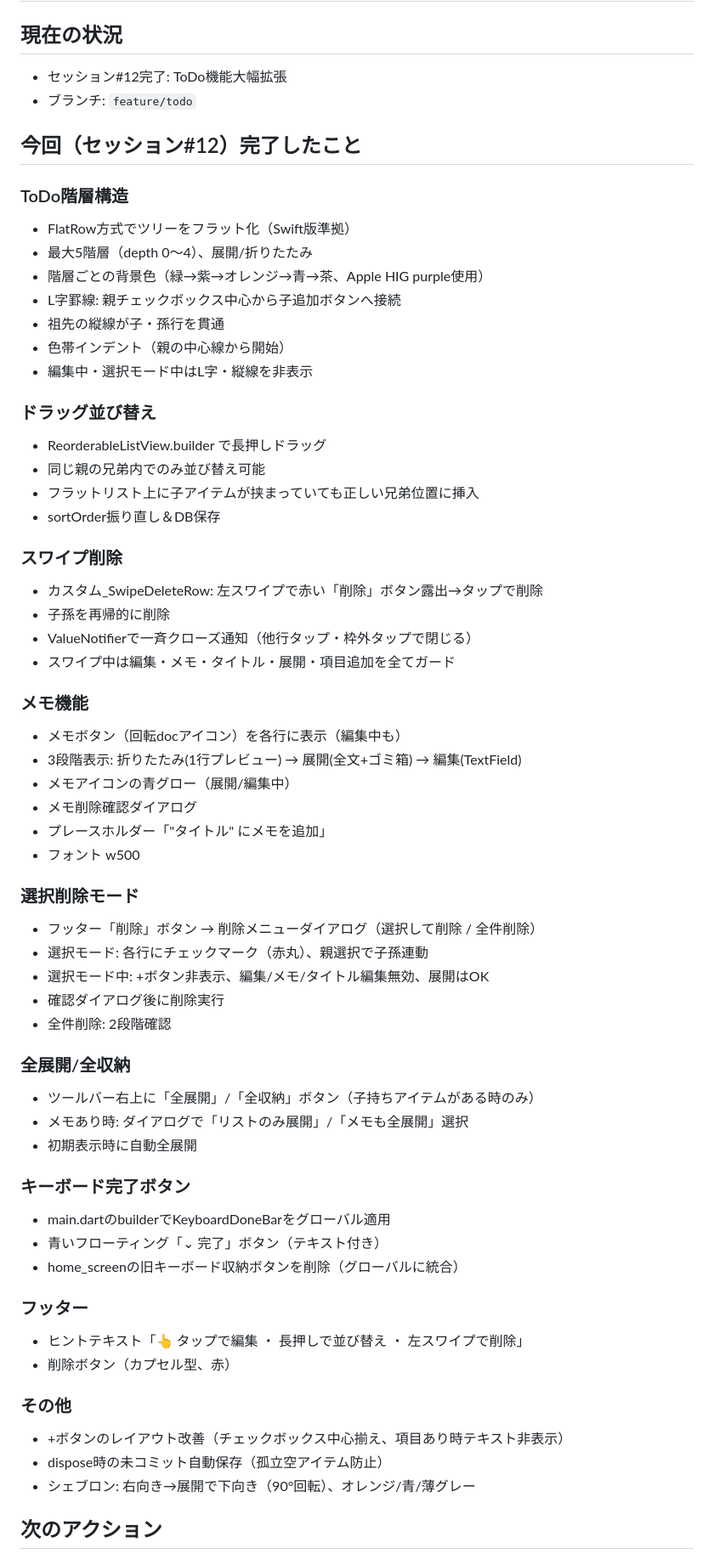
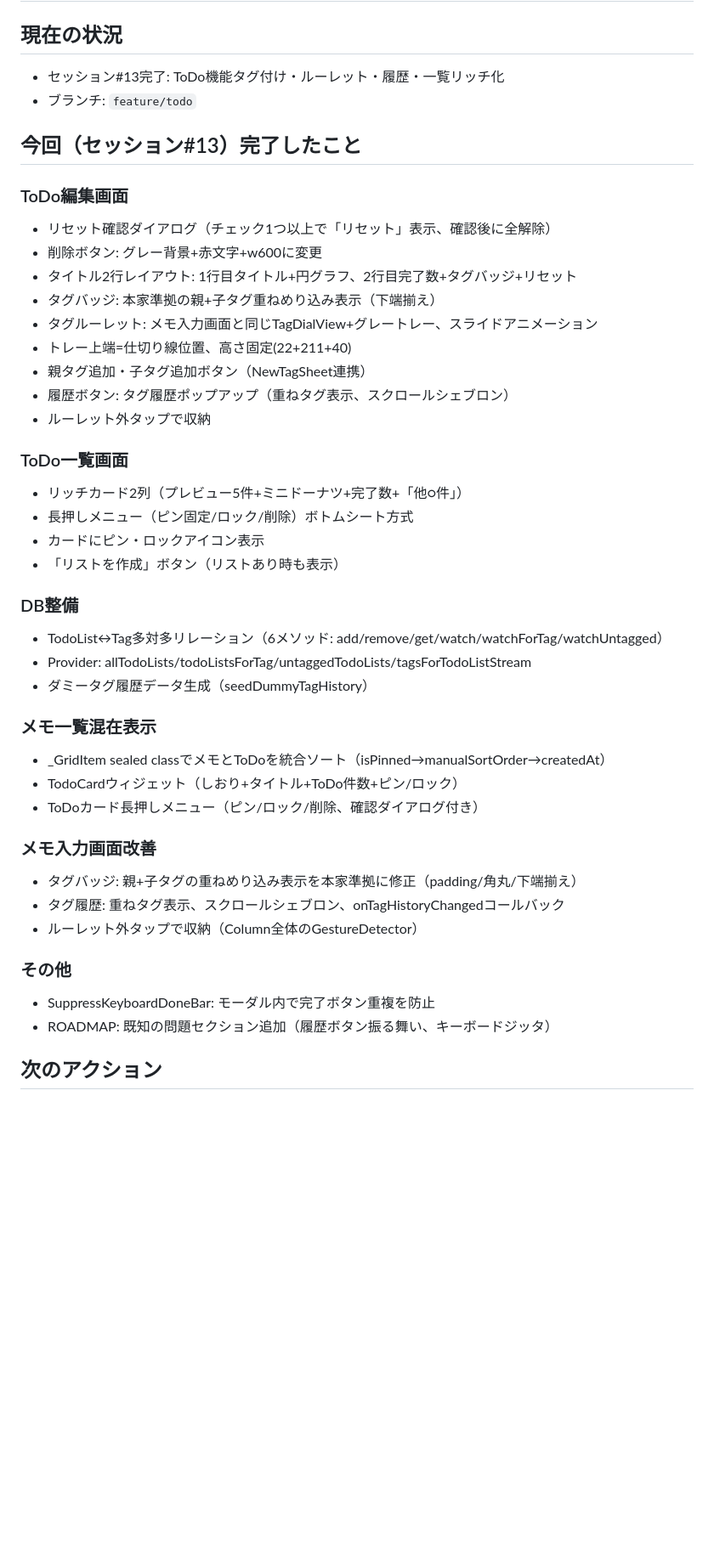
Before and after one commit to nock-in-mook/Memolette-Flutter, a Markdown page: HANDOFF.md, the part around one of its changes. Shown at 85% size. Rendered like a GitHub page; blank space fills up the shorter version.

```diff
--- a/HANDOFF.md
+++ b/HANDOFF.md
@@ -1,65 +1,46 @@
 # 引き継ぎメモ
 
 ## 現在の状況
-- セッション#12完了: ToDo機能大幅拡張
+- セッション#13完了: ToDo機能タグ付け・ルーレット・履歴・一覧リッチ化
 - ブランチ: `feature/todo`
 
-## 今回（セッション#12）完了したこと
+## 今回（セッション#13）完了したこと
 
-### ToDo階層構造
-- FlatRow方式でツリーをフラット化（Swift版準拠）
-- 最大5階層（depth 0〜4）、展開/折りたたみ
-- 階層ごとの背景色（緑→紫→オレンジ→青→茶、Apple HIG purple使用）
-- L字罫線: 親チェックボックス中心から子追加ボタンへ接続
-- 祖先の縦線が子・孫行を貫通
-- 色帯インデント（親の中心線から開始）
-- 編集中・選択モード中はL字・縦線を非表示
+### ToDo編集画面
+- リセット確認ダイアログ（チェック1つ以上で「リセット」表示、確認後に全解除）
+- 削除ボタン: グレー背景+赤文字+w600に変更
+- タイトル2行レイアウト: 1行目タイトル+円グラフ、2行目完了数+タグバッジ+リセット
+- タグバッジ: 本家準拠の親+子タグ重ねめり込み表示（下端揃え）
+- タグルーレット: メモ入力画面と同じTagDialView+グレートレー、スライドアニメーション
+- トレー上端=仕切り線位置、高さ固定(22+211+40)
+- 親タグ追加・子タグ追加ボタン（NewTagSheet連携）
+- 履歴ボタン: タグ履歴ポップアップ（重ねタグ表示、スクロールシェブロン）
+- ルーレット外タップで収納
 
-### ドラッグ並び替え
-- ReorderableListView.builder で長押しドラッグ
-- 同じ親の兄弟内でのみ並び替え可能
-- フラットリスト上に子アイテムが挟まっていても正しい兄弟位置に挿入
-- sortOrder振り直し＆DB保存
+### ToDo一覧画面
+- リッチカード2列（プレビュー5件+ミニドーナツ+完了数+「他○件」）
+- 長押しメニュー（ピン固定/ロック/削除）ボトムシート方式
+- カードにピン・ロックアイコン表示
+- 「リストを作成」ボタン（リストあり時も表示）
 
-### スワイプ削除
-- カスタム_SwipeDeleteRow: 左スワイプで赤い「削除」ボタン露出→タップで削除
-- 子孫を再帰的に削除
-- ValueNotifierで一斉クローズ通知（他行タップ・枠外タップで閉じる）
-- スワイプ中は編集・メモ・タイトル・展開・項目追加を全てガード
+### DB整備
+- TodoList↔Tag多対多リレーション（6メソッド: add/remove/get/watch/watchForTag/watchUntagged）
+- Provider: allTodoLists/todoListsForTag/untaggedTodoLists/tagsForTodoListStream
+- ダミータグ履歴データ生成（seedDummyTagHistory）
 
-### メモ機能
-- メモボタン（回転docアイコン）を各行に表示（編集中も）
-- 3段階表示: 折りたたみ(1行プレビュー) → 展開(全文+ゴミ箱) → 編集(TextField)
-- メモアイコンの青グロー（展開/編集中）
-- メモ削除確認ダイアログ
-- プレースホルダー「"タイトル" にメモを追加」
-- フォント w500
+### メモ一覧混在表示
+- _GridItem sealed classでメモとToDoを統合ソート（isPinned→manualSortOrder→createdAt）
+- TodoCardウィジェット（しおり+タイトル+ToDo件数+ピン/ロック）
+- ToDoカード長押しメニュー（ピン/ロック/削除、確認ダイアログ付き）
 
-### 選択削除モード
-- フッター「削除」ボタン → 削除メニューダイアログ（選択して削除 / 全件削除）
-- 選択モード: 各行にチェックマーク（赤丸）、親選択で子孫連動
-- 選択モード中: +ボタン非表示、編集/メモ/タイトル編集無効、展開はOK
-- 確認ダイアログ後に削除実行
-- 全件削除: 2段階確認
-
-### 全展開/全収納
-- ツールバー右上に「全展開」/「全収納」ボタン（子持ちアイテムがある時のみ）
-- メモあり時: ダイアログで「リストのみ展開」/「メモも全展開」選択
-- 初期表示時に自動全展開
-
-### キーボード完了ボタン
-- main.dartのbuilderでKeyboardDoneBarをグローバル適用
-- 青いフローティング「⌄ 完了」ボタン（テキスト付き）
-- home_screenの旧キーボード収納ボタンを削除（グローバルに統合）
-
-### フッター
-- ヒントテキスト「👆 タップで編集 ・ 長押しで並び替え ・ 左スワイプで削除」
-- 削除ボタン（カプセル型、赤）
+### メモ入力画面改善
+- タグバッジ: 親+子タグの重ねめり込み表示を本家準拠に修正（padding/角丸/下端揃え）
+- タグ履歴: 重ねタグ表示、スクロールシェブロン、onTagHistoryChangedコールバック
+- ルーレット外タップで収納（Column全体のGestureDetector）
 
 ### その他
-- +ボタンのレイアウト改善（チェックボックス中心揃え、項目あり時テキスト非表示）
-- dispose時の未コミット自動保存（孤立空アイテム防止）
-- シェブロン: 右向き→展開で下向き（90°回転）、オレンジ/青/薄グレー
+- SuppressKeyboardDoneBar: モーダル内で完了ボタン重複を防止
+- ROADMAP: 既知の問題セクション追加（履歴ボタン振る舞い、キーボードジッタ）
 
 ## 次のアクション
 
```
Also changed, not shown: other parts of HANDOFF.md (+25 -19 lines), SESSION_HISTORY.md (+25 -0 lines).
